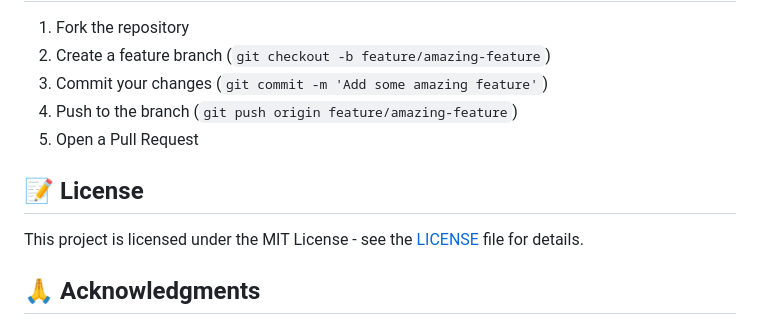
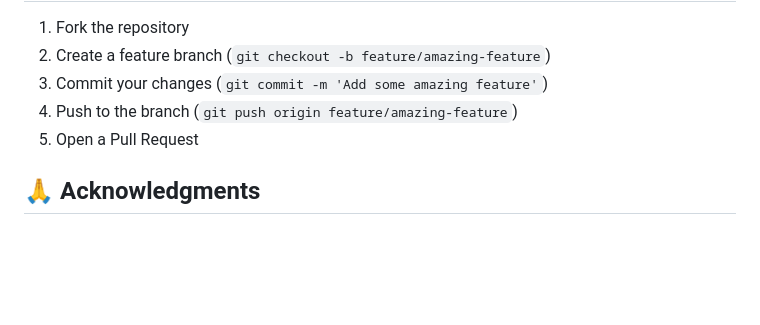
Before and after one commit to patelmeet02/anemia, a Markdown page: README.md, the part around one of its changes. Rendered like a GitHub page; blank space fills up the shorter version.

```diff
--- a/README.md
+++ b/README.md
@@ -185,10 +184,6 @@ The machine learning model (`model.pkl`) was trained on clinical data. To retrai
 4. Push to the branch (`git push origin feature/amazing-feature`)
 5. Open a Pull Request
 
-## 📝 License
-
-This project is licensed under the MIT License - see the [LICENSE](LICENSE) file for details.
-
 ## 🙏 Acknowledgments
 
 - Medical professionals who provided guidance on blood parameter interpretation
```
Also changed, not shown: other parts of README.md (+0 -1 lines).
